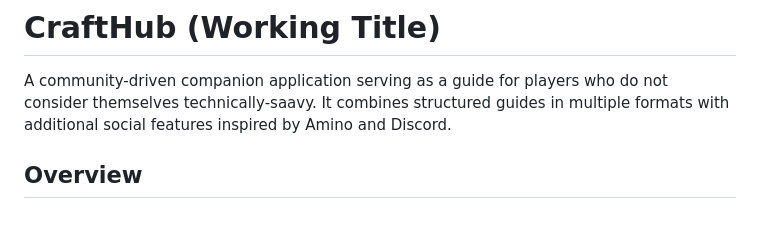
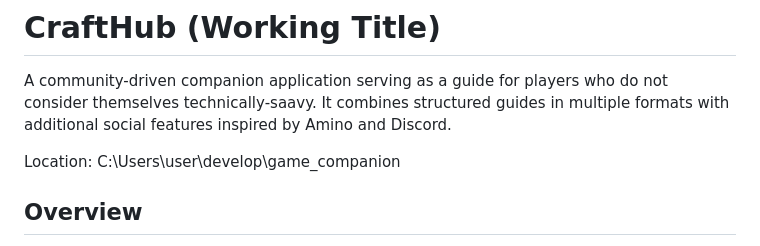
Before and after one commit to mtorresfabela-source/Game-guide-Minecraft, a Markdown page: README.md, the part around the change. Rendered like a GitHub page; blank space fills up the shorter version.

Commit message:
Update README.md
Lost files, so added a location to make them easier to find

```diff
--- a/README.md
+++ b/README.md
@@ -1,5 +1,7 @@
 # CraftHub (Working Title)
 A community-driven companion application serving as a guide for players who do not consider themselves technically-saavy. It combines structured guides in multiple formats with additional social features inspired by Amino and Discord.
+
+Location: C:\Users\user\develop\game_companion
 
 ## Overview
 Here, we introduce a companion platform for Minecraft that blends detailed game guides, tutorials and walkthroughs with interactive community features, including posts, chats, profiles and curated content feeds all in one safe, convenient location.
```
